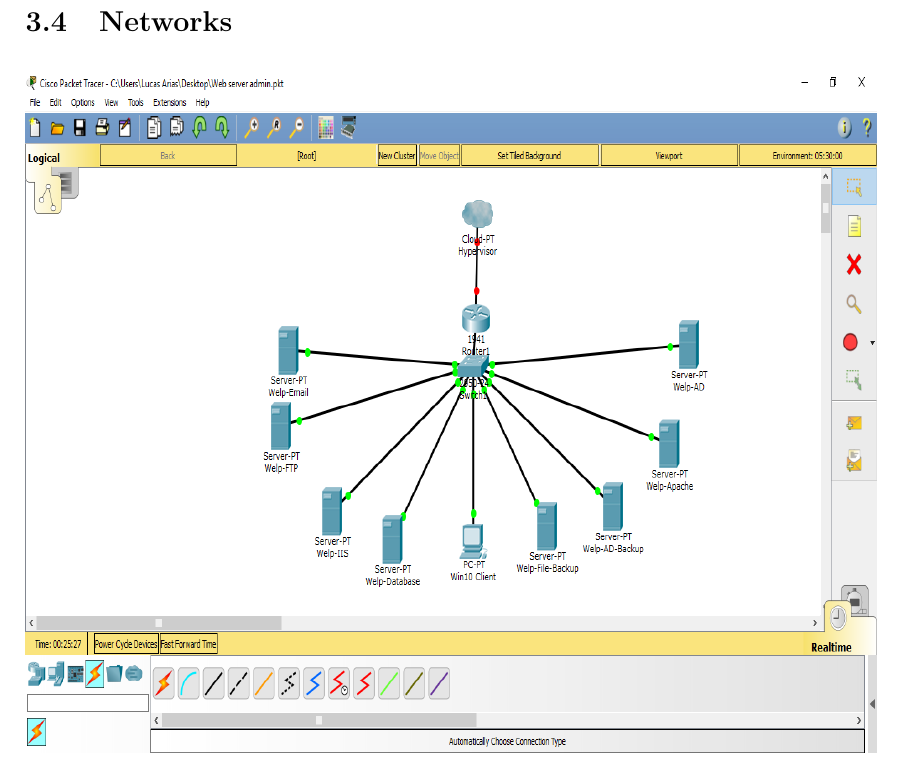
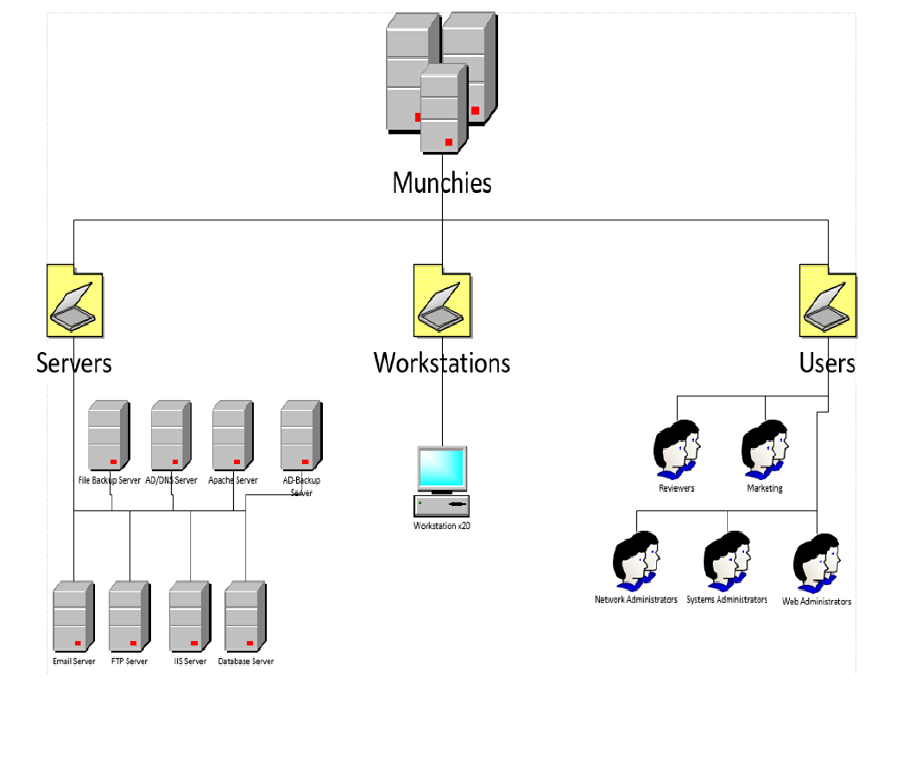
Before and after one commit to norplu/Web-Server-Docs, a LaTeX document (narrative/narrative.tex): part of page 4 of 5 before the commit and part of page 4 of 6 after it, cut at the place of the change, the shorter picture padded with empty space. Compiled offline with pdfLaTeX.

Commit message:
added ad

```diff
--- a/narrative/narrative.tex
+++ b/narrative/narrative.tex
@@ -61,8 +61,9 @@
                 and MySQL database and database server. The application will also
                 be source controlled using git and hosted with github.
 
-        \subsection{Servers}
+        \subsection{Active Directory}
                 %TODO, find out info from TJ and Lulu
+                \includegraphics[width=15cm, height=12cm]{activedirectory.png}
 
         \subsection{Networks}
                 %TODO, find out info from TJ and Lulu
```
Also changed, not shown: narrative/activedirectory.png (added), narrative/narrative.pdf, 3 other files.
